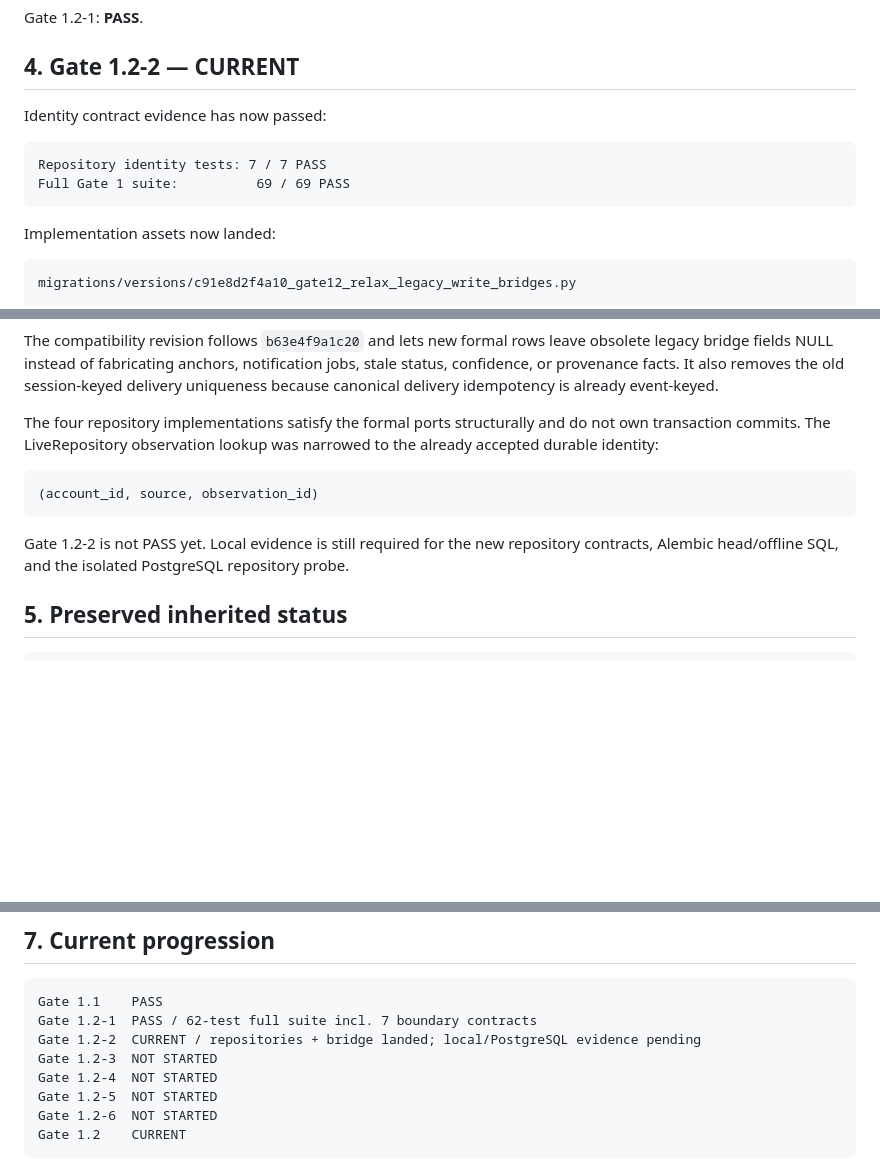
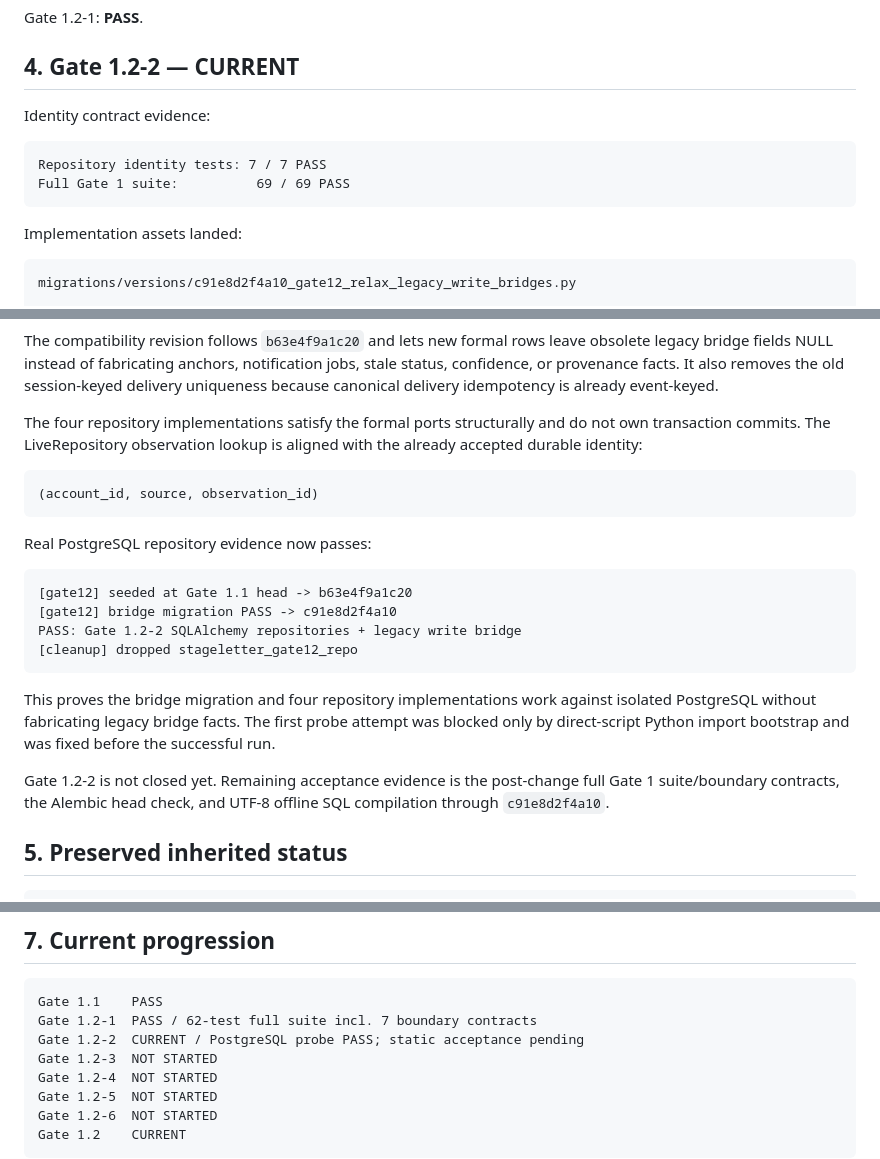
Before and after one commit to hengxiaopai/stage-letter, a Markdown page: docs/gate1/GATE_1_2.md, 3 parts joined by grey strips. Drawn GitHub-style; blank space fills up the shorter version.

Commit message:
docs: record Gate 1.2-2 PostgreSQL probe evidence

````diff
--- a/docs/gate1/GATE_1_2.md
+++ b/docs/gate1/GATE_1_2.md
@@ -54,14 +54,14 @@ Gate 1.2-1: **PASS**.
 
 ## 4. Gate 1.2-2 — CURRENT
 
-Identity contract evidence has now passed:
+Identity contract evidence:
 
 ```text
 Repository identity tests: 7 / 7 PASS
 Full Gate 1 suite:          69 / 69 PASS
 ```
 
-Implementation assets now landed:
+Implementation assets landed:
 
 ```text
 migrations/versions/c91e8d2f4a10_gate12_relax_legacy_write_bridges.py
@@ -85,16 +85,30 @@ session-keyed delivery uniqueness because canonical delivery idempotency is
 already event-keyed.
 
 The four repository implementations satisfy the formal ports structurally and
-do not own transaction commits. The LiveRepository observation lookup was
-narrowed to the already accepted durable identity:
+do not own transaction commits. The LiveRepository observation lookup is aligned
+with the already accepted durable identity:
 
 ```text
 (account_id, source, observation_id)
 ```
 
-Gate 1.2-2 is not PASS yet. Local evidence is still required for the new
-repository contracts, Alembic head/offline SQL, and the isolated PostgreSQL
-repository probe.
+Real PostgreSQL repository evidence now passes:
+
+```text
+[gate12] seeded at Gate 1.1 head -> b63e4f9a1c20
+[gate12] bridge migration PASS -> c91e8d2f4a10
+PASS: Gate 1.2-2 SQLAlchemy repositories + legacy write bridge
+[cleanup] dropped stageletter_gate12_repo
+```
+
+This proves the bridge migration and four repository implementations work
+against isolated PostgreSQL without fabricating legacy bridge facts. The first
+probe attempt was blocked only by direct-script Python import bootstrap and was
+fixed before the successful run.
+
+Gate 1.2-2 is not closed yet. Remaining acceptance evidence is the post-change
+full Gate 1 suite/boundary contracts, the Alembic head check, and UTF-8 offline
+SQL compilation through `c91e8d2f4a10`.
 
 ## 5. Preserved inherited status
 
@@ -136,7 +150,7 @@ UNKNOWN -> OFFLINE or other Gate 0 semantic drift
 ```text
 Gate 1.1    PASS
 Gate 1.2-1  PASS / 62-test full suite incl. 7 boundary contracts
-Gate 1.2-2  CURRENT / repositories + bridge landed; local/PostgreSQL evidence pending
+Gate 1.2-2  CURRENT / PostgreSQL probe PASS; static acceptance pending
 Gate 1.2-3  NOT STARTED
 Gate 1.2-4  NOT STARTED
 Gate 1.2-5  NOT STARTED
````
